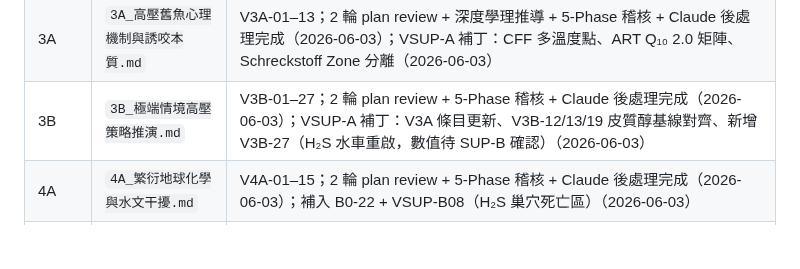
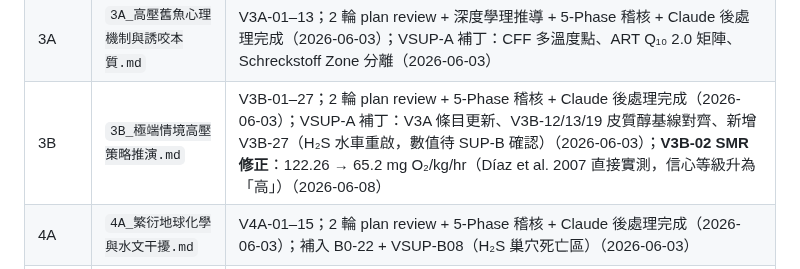
Before and after one commit to randy-liu/twbass, a Markdown page: README.md, the part around the change. Drawn GitHub-style; blank space fills up the shorter version.

```diff
--- a/README.md
+++ b/README.md
@@ -33,7 +33,7 @@ Zone-B（桃竹苗）已納入所有卷 instruction，v2 全面重跑中。三
 | 2B | `2B_側線、內耳與水下聲學傳遞.md` | V2B-01–13；2 輪 plan review + Q-SUP-01/02 補充研究（EPS 聲學衰減三成分分解、Stokes 振盪球近場修正）+ 第二輪 5-Phase 稽核 + Claude 後處理完成（2026-06-02） |
 | 2C | `2C_視線軸向、攻擊角度與假餌操作.md` | V2C-01–12；Zone-A/B/C 三區並列；2 輪 plan review + Q-SUP-01/02 補充研究（Up-Strike 溫度/DO/深度門檻三區分列、全視野視敏度 CPD 換算）+ 第二輪 5-Phase 稽核 + Claude 後處理完成（2026-06-02） |
 | 3A | `3A_高壓舊魚心理機制與誘咬本質.md` | V3A-01–13；2 輪 plan review + 深度學理推導 + 5-Phase 稽核 + Claude 後處理完成（2026-06-03）；VSUP-A 補丁：CFF 多溫度點、ART Q₁₀ 2.0 矩陣、Schreckstoff Zone 分離（2026-06-03） |
-| 3B | `3B_極端情境高壓策略推演.md` | V3B-01–27；2 輪 plan review + 5-Phase 稽核 + Claude 後處理完成（2026-06-03）；VSUP-A 補丁：V3A 條目更新、V3B-12/13/19 皮質醇基線對齊、新增 V3B-27（H₂S 水車重啟，數值待 SUP-B 確認）（2026-06-03） |
+| 3B | `3B_極端情境高壓策略推演.md` | V3B-01–27；2 輪 plan review + 5-Phase 稽核 + Claude 後處理完成（2026-06-03）；VSUP-A 補丁：V3A 條目更新、V3B-12/13/19 皮質醇基線對齊、新增 V3B-27（H₂S 水車重啟，數值待 SUP-B 確認）（2026-06-03）；**V3B-02 SMR 修正**：122.26 → 65.2 mg O₂/kg/hr（Díaz et al. 2007 直接實測，信心等級升為「高」）（2026-06-08） |
 | 4A | `4A_繁衍地球化學與水文干擾.md` | V4A-01–15；2 輪 plan review + 5-Phase 稽核 + Claude 後處理完成（2026-06-03）；補入 B0-22 + VSUP-B08（H₂S 巢穴死亡區）（2026-06-03） |
 | 4B | `4B_棲位競爭、容載量與護巢防禦.md` | V4B-01–15；Zone-A/B/C 三區並列；1 輪 plan review + Q-SUP 三項（V4B-13/14/15）+ 5-Phase 稽核 + Claude 後處理完成（2026-06-03）；第二輪稽核 6 條補丁（FIX-4B-07~12：VSUP-B06 H₂S 閾值更正、VSUP-B08 非批准上游標注、V4B-05 信心等級修正、α₁₂ 缺口補入 Unresolved）完成（2026-06-04） |
 | SUP-A | `SUP-A_感官生理閾值補充研究.md` | VSUP-A01–09；3 輪 plan review + 5-Phase 稽核 + Claude 後處理（11 條 FIX）完成（2026-06-03） |
```
Also changed, not shown: 3B_極端情境高壓策略推演.md (+15 -13 lines), PATCH_NOTES.md (+20 -0 lines).
